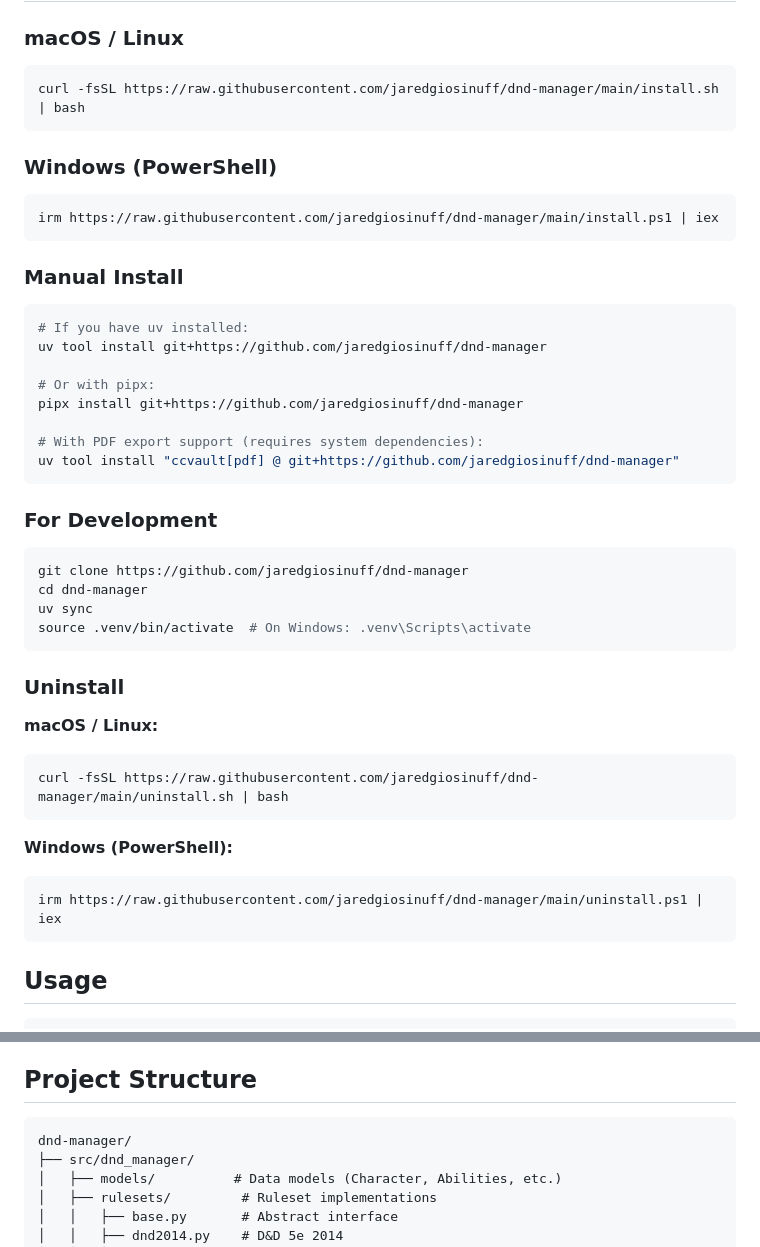
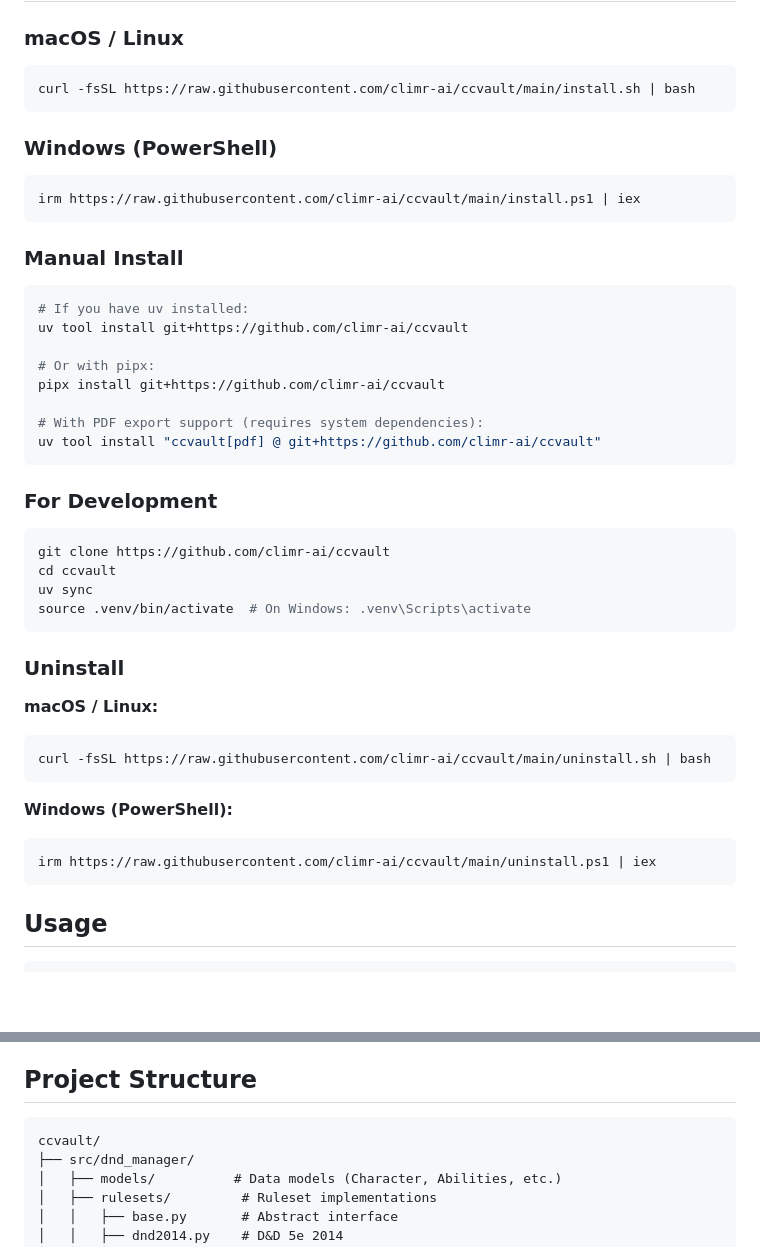
Before and after one commit to climr-ai/ccvault, a Markdown page: README.md, 2 parts joined by grey strips. Drawn GitHub-style; blank space fills up the shorter version.

Commit message:
Update README with new repository URL (climr-ai/ccvault)
Co-Authored-By: Claude Opus 4.5 <noreply@anthropic.com>

````diff
--- a/README.md
+++ b/README.md
@@ -17,33 +17,33 @@ A comprehensive CLI-based D&D 5e character manager supporting multiple rulesets
 ### macOS / Linux
 
 ```bash
-curl -fsSL https://raw.githubusercontent.com/jaredgiosinuff/dnd-manager/main/install.sh | bash
+curl -fsSL https://raw.githubusercontent.com/climr-ai/ccvault/main/install.sh | bash
 ```
 
 ### Windows (PowerShell)
 
 ```powershell
-irm https://raw.githubusercontent.com/jaredgiosinuff/dnd-manager/main/install.ps1 | iex
+irm https://raw.githubusercontent.com/climr-ai/ccvault/main/install.ps1 | iex
 ```
 
 ### Manual Install
 
 ```bash
 # If you have uv installed:
-uv tool install git+https://github.com/jaredgiosinuff/dnd-manager
+uv tool install git+https://github.com/climr-ai/ccvault
 
 # Or with pipx:
-pipx install git+https://github.com/jaredgiosinuff/dnd-manager
+pipx install git+https://github.com/climr-ai/ccvault
 
 # With PDF export support (requires system dependencies):
-uv tool install "ccvault[pdf] @ git+https://github.com/jaredgiosinuff/dnd-manager"
+uv tool install "ccvault[pdf] @ git+https://github.com/climr-ai/ccvault"
 ```
 
 ### For Development
 
 ```bash
-git clone https://github.com/jaredgiosinuff/dnd-manager
-cd dnd-manager
+git clone https://github.com/climr-ai/ccvault
+cd ccvault
 uv sync
 source .venv/bin/activate  # On Windows: .venv\Scripts\activate
 ```
@@ -52,12 +52,12 @@ source .venv/bin/activate  # On Windows: .venv\Scripts\activate
 
 **macOS / Linux:**
 ```bash
-curl -fsSL https://raw.githubusercontent.com/jaredgiosinuff/dnd-manager/main/uninstall.sh | bash
+curl -fsSL https://raw.githubusercontent.com/climr-ai/ccvault/main/uninstall.sh | bash
 ```
 
 **Windows (PowerShell):**
 ```powershell
-irm https://raw.githubusercontent.com/jaredgiosinuff/dnd-manager/main/uninstall.ps1 | iex
+irm https://raw.githubusercontent.com/climr-ai/ccvault/main/uninstall.ps1 | iex
 ```
 
 ## Usage
@@ -157,7 +157,7 @@ Kobold Press's 5e-compatible system:
 ## Project Structure
 
 ```
-dnd-manager/
+ccvault/
 ├── src/dnd_manager/
 │   ├── models/          # Data models (Character, Abilities, etc.)
 │   ├── rulesets/         # Ruleset implementations
````
